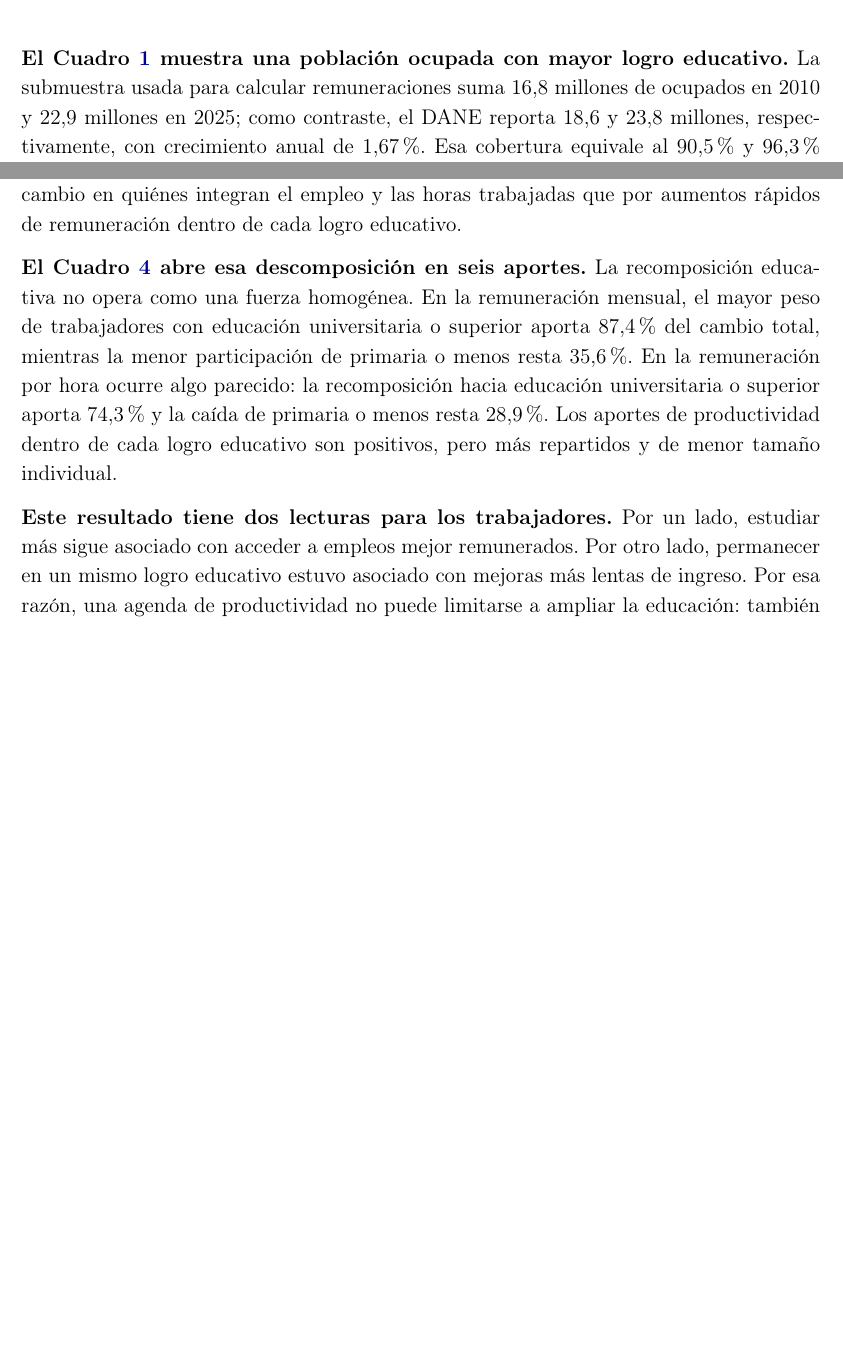
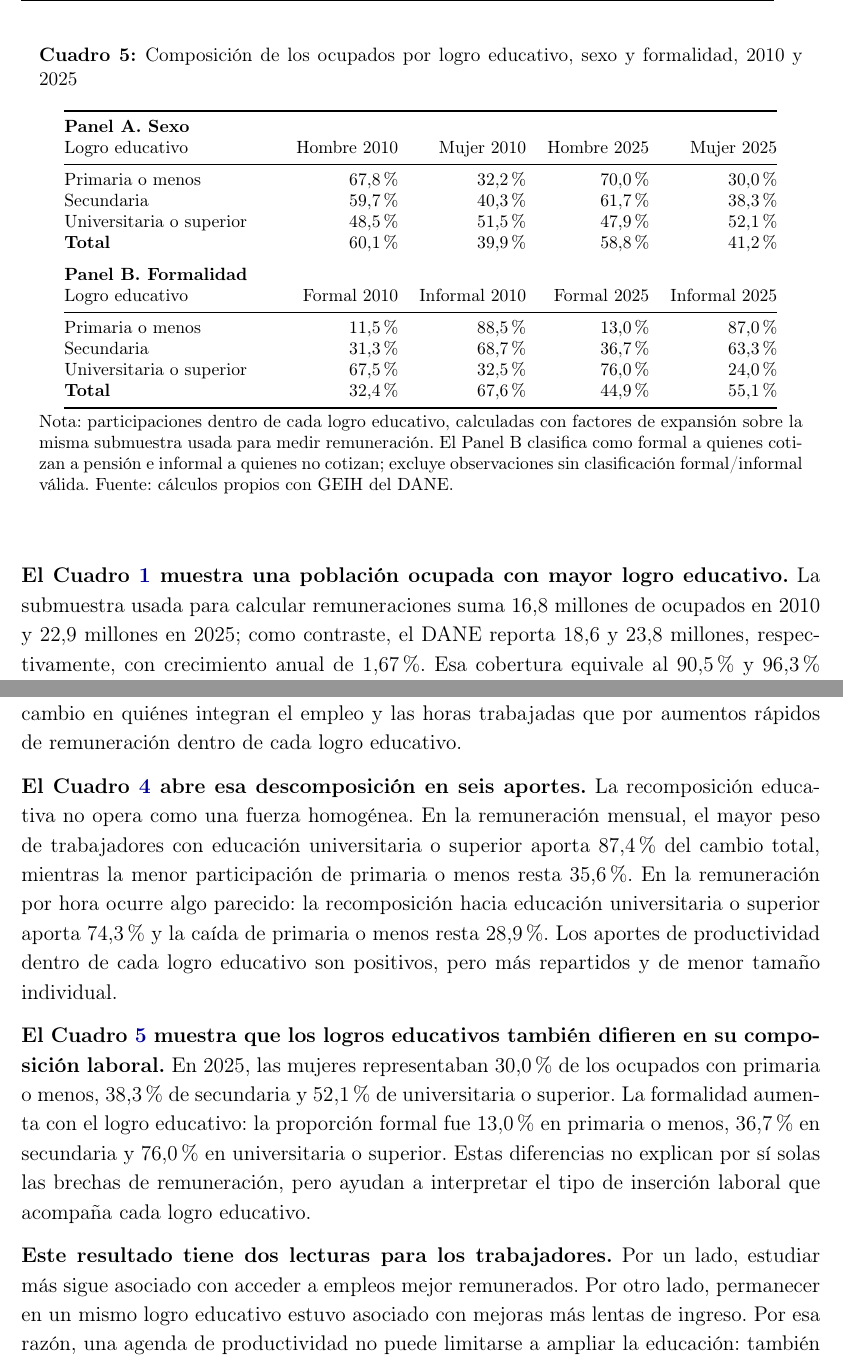
Before and after one commit to oliverpardo1979/Informe_Educacion, a LaTeX document (main.tex, which reads Paper/sections/CuerpoInformeRemuneracionEducacionGEIH.tex, Paper/sections/remuneracion_educacion_comparable_table.tex): two parts of pages 10 and 11 of 21 before the commit and two parts of pages 11 and 12 of 22 after it, joined at a grey line, cut at the place of the change, the shorter picture padded with empty space. Compiled offline with pdfLaTeX.

Commit message:
Add education composition by sex and formality

```diff
--- a/Paper/sections/CuerpoInformeRemuneracionEducacionGEIH.tex
+++ b/Paper/sections/CuerpoInformeRemuneracionEducacionGEIH.tex
@@ -55,6 +55,8 @@ El primer término mide cuánto cambia la remuneración promedio por variaciones
 \textbf{El Cuadro \ref{tab:descomposicion_remuneracion_educacion} ayuda a interpretar por qué aumentó la remuneración agregada.} La remuneración mensual por trabajador aumentó 390 mil pesos mensuales de 2025 entre 2010 y 2025. De ese aumento, la mayor productividad de cada logro educativo explica 140 mil pesos, o 35,1\%, mientras el mayor logro educativo de la población ocupada explica 260 mil pesos, o 64,9\%. En la remuneración por hora, el aumento fue de 2.612 pesos de 2025 por hora: 1.191 pesos, o 45,6\%, provienen de la mayor productividad de cada logro educativo; 1.421 pesos, o 54,4\%, provienen del mayor logro educativo de la población ocupada. En otras palabras, la remuneración promedio subió más por el cambio en quiénes integran el empleo y las horas trabajadas que por aumentos rápidos de remuneración dentro de cada logro educativo.
 
 \textbf{El Cuadro \ref{tab:descomposicion_remuneracion_educacion_detalle} abre esa descomposición en seis aportes.} La recomposición educativa no opera como una fuerza homogénea. En la remuneración mensual, el mayor peso de trabajadores con educación universitaria o superior aporta 87,4\% del cambio total, mientras la menor participación de primaria o menos resta 35,6\%. En la remuneración por hora ocurre algo parecido: la recomposición hacia educación universitaria o superior aporta 74,3\% y la caída de primaria o menos resta 28,9\%. Los aportes de productividad dentro de cada logro educativo son positivos, pero más repartidos y de menor tamaño individual.
+
+\textbf{El Cuadro \ref{tab:composicion_educacion_sexo_formalidad} muestra que los logros educativos también difieren en su composición laboral.} En 2025, las mujeres representaban 30,0\% de los ocupados con primaria o menos, 38,3\% de secundaria y 52,1\% de universitaria o superior. La formalidad aumenta con el logro educativo: la proporción formal fue 13,0\% en primaria o menos, 36,7\% en secundaria y 76,0\% en universitaria o superior. Estas diferencias no explican por sí solas las brechas de remuneración, pero ayudan a interpretar el tipo de inserción laboral que acompaña cada logro educativo.
 
 \textbf{Este resultado tiene dos lecturas para los trabajadores.} Por un lado, estudiar más sigue asociado con acceder a empleos mejor remunerados. Por otro lado, permanecer en un mismo logro educativo estuvo asociado con mejoras más lentas de ingreso. Por esa razón, una agenda de productividad no puede limitarse a ampliar la educación: también debe elevar la productividad y la calidad de los empleos dentro de cada logro educativo, especialmente para quienes no llegan a educación superior.
 
--- a/Paper/sections/remuneracion_educacion_comparable_table.tex
+++ b/Paper/sections/remuneracion_educacion_comparable_table.tex
@@ -91,3 +91,30 @@ Logro educativo: Universitaria o superior & 1,9 & 74,3\% \\
 \end{tabular}
 \caption*{\footnotesize Nota: los aportes al cambio preservan el signo de cada contribución: valores positivos aumentan el cambio agregado y valores negativos lo reducen. Los porcentajes dividen cada factor por el cambio total del indicador correspondiente. Los factores de productividad corresponden a \(\bar{s}_g(r_{g,2025}-r_{g,2010})\); los factores de logro educativo corresponden a \(\bar{r}_g(s_{g,2025}-s_{g,2010})\). Las sumas pueden no coincidir por redondeo. Fuente: cálculos propios con GEIH del DANE.}
 \end{table}
+
+\begin{table}[H]
+\centering
+\caption{Composición de los ocupados por logro educativo, sexo y formalidad, 2010 y 2025}
+\label{tab:composicion_educacion_sexo_formalidad}
+\footnotesize
+\begin{tabular}{@{}p{4.2cm}rrrr@{}}
+\toprule
+\multicolumn{5}{@{}l}{\textbf{Panel A. Sexo}} \\
+Logro educativo & Hombre 2010 & Mujer 2010 & Hombre 2025 & Mujer 2025 \\
+\midrule
+Primaria o menos & 67,8\% & 32,2\% & 70,0\% & 30,0\% \\
+Secundaria & 59,7\% & 40,3\% & 61,7\% & 38,3\% \\
+Universitaria o superior & 48,5\% & 51,5\% & 47,9\% & 52,1\% \\
+\textbf{Total} & 60,1\% & 39,9\% & 58,8\% & 41,2\% \\
+\addlinespace[0.6em]
+\multicolumn{5}{@{}l}{\textbf{Panel B. Formalidad}} \\
+Logro educativo & Formal 2010 & Informal 2010 & Formal 2025 & Informal 2025 \\
+\midrule
+Primaria o menos & 11,5\% & 88,5\% & 13,0\% & 87,0\% \\
+Secundaria & 31,3\% & 68,7\% & 36,7\% & 63,3\% \\
+Universitaria o superior & 67,5\% & 32,5\% & 76,0\% & 24,0\% \\
+\textbf{Total} & 32,4\% & 67,6\% & 44,9\% & 55,1\% \\
+\bottomrule
+\end{tabular}
+\caption*{\footnotesize Nota: participaciones dentro de cada logro educativo, calculadas con factores de expansión sobre la misma submuestra usada para medir remuneración. El Panel B clasifica como formal a quienes cotizan a pensión e informal a quienes no cotizan; excluye observaciones sin clasificación formal/informal válida. Fuente: cálculos propios con GEIH del DANE.}
+\end{table}
```
Also changed, not shown: Paper/sections/remuneracion_educacion_comparable_table.tex (8 more changed lines).
